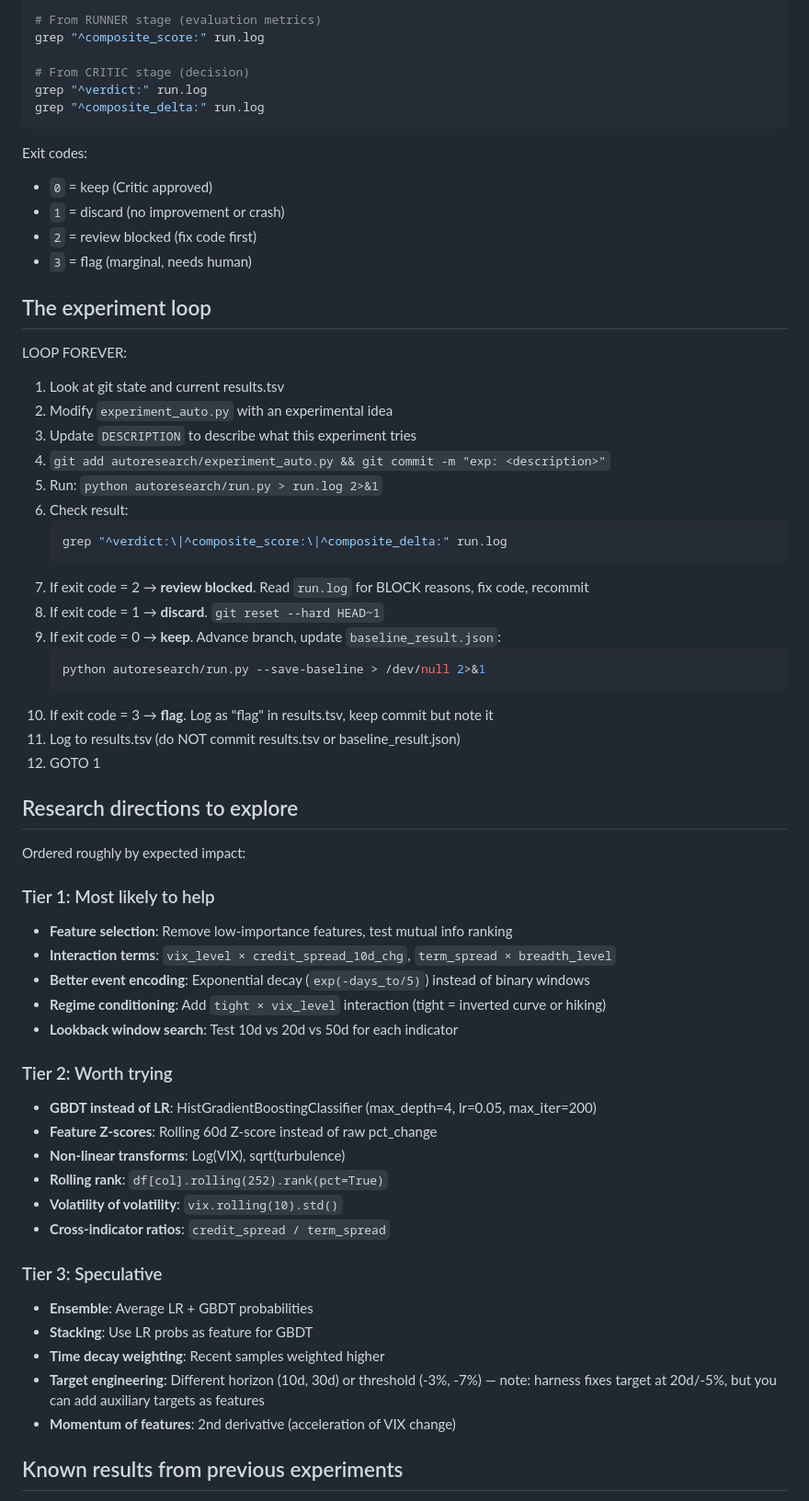
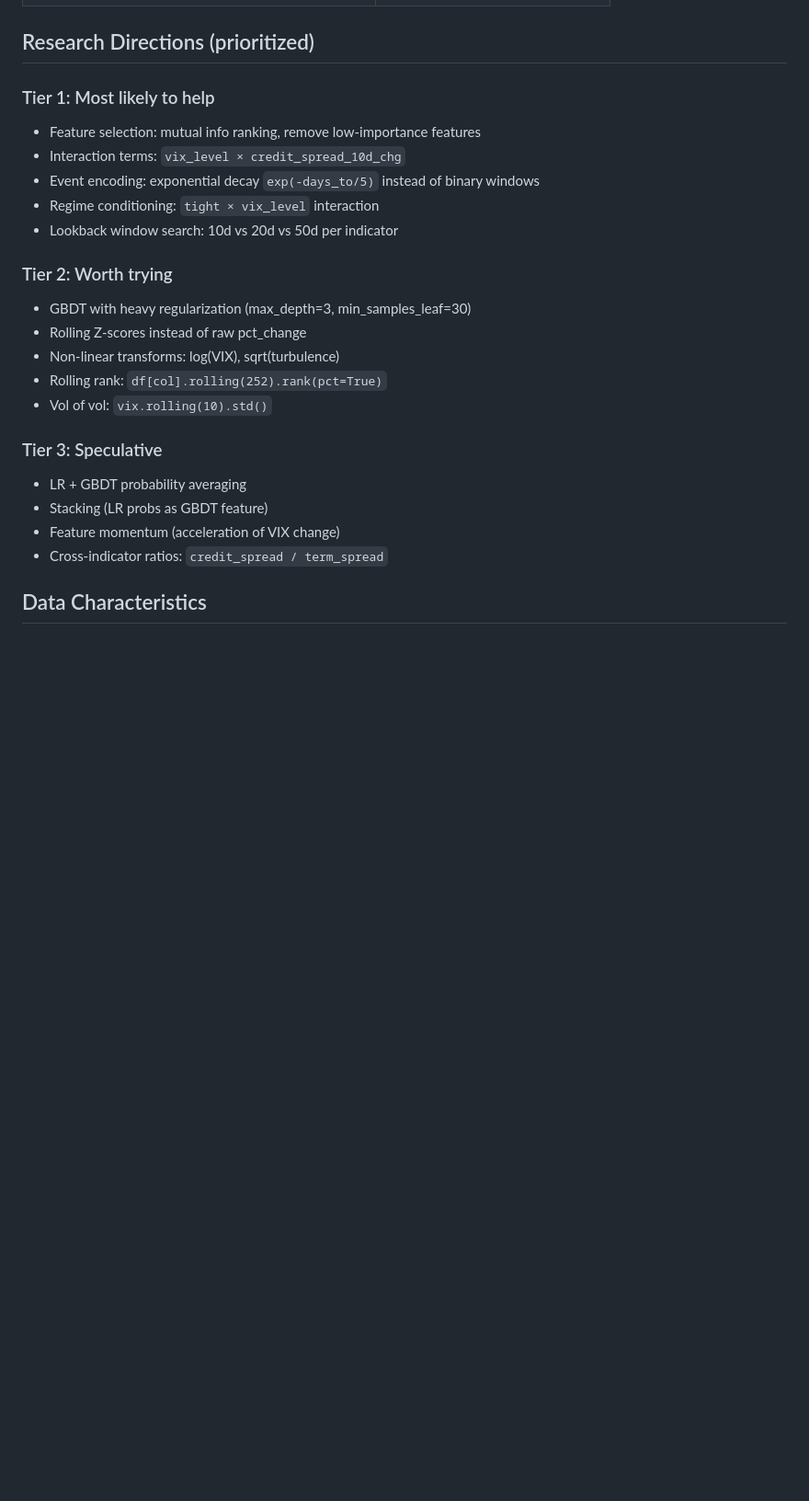
Before and after one commit to cocolwy/macro-risk-dashboard, a Markdown page: autoresearch/program.md, the part around one of its changes. Shown at 92% size. Drawn GitHub-style; blank space fills up the shorter version.

````diff
--- a/autoresearch/program.md
+++ b/autoresearch/program.md
@@ -109,67 +110,24 @@ The pipeline now prints three stages. The key outputs to grep:
-```bash
-# From RUNNER stage (evaluation metrics)
-grep "^composite_score:" run.log
-
-# From CRITIC stage (decision)
-grep "^verdict:" run.log
-grep "^composite_delta:" run.log
-```
-
-Exit codes:
-- `0` = keep (Critic approved)
-- `1` = discard (no improvement or crash)
-- `2` = review blocked (fix code first)
-- `3` = flag (marginal, needs human)
-
-## The experiment loop
-
-LOOP FOREVER:
-
-1. Look at git state and current results.tsv
-2. Modify `experiment_auto.py` with an experimental idea
-3. Update `DESCRIPTION` to describe what this experiment tries
-4. `git add autoresearch/experiment_auto.py && git commit -m "exp: <description>"`
-5. Run: `python autoresearch/run.py > run.log 2>&1`
-6. Check result:
-   ```bash
-   grep "^verdict:\|^composite_score:\|^composite_delta:" run.log
-   ```
-7. If exit code = 2 → **review blocked**. Read `run.log` for BLOCK reasons, fix code, recommit
-8. If exit code = 1 → **discard**. `git reset --hard HEAD~1`
-9. If exit code = 0 → **keep**. Advance branch, update `baseline_result.json`:
-   ```bash
-   python autoresearch/run.py --save-baseline > /dev/null 2>&1
-   ```
-10. If exit code = 3 → **flag**. Log as "flag" in results.tsv, keep commit but note it
-11. Log to results.tsv (do NOT commit results.tsv or baseline_result.json)
-12. GOTO 1
-
-## Research directions to explore
-
-Ordered roughly by expected impact:
+## Research Directions (prioritized)
 
 ### Tier 1: Most likely to help
-- **Feature selection**: Remove low-importance features, test mutual info ranking
-- **Interaction terms**: `vix_level × credit_spread_10d_chg`, `term_spread × breadth_level`
-- **Better event encoding**: Exponential decay (`exp(-days_to/5)`) instead of binary windows
-- **Regime conditioning**: Add `tight × vix_level` interaction (tight = inverted curve or hiking)
-- **Lookback window search**: Test 10d vs 20d vs 50d for each indicator
+- Feature selection: mutual info ranking, remove low-importance features
+- Interaction terms: `vix_level × credit_spread_10d_chg`
+- Event encoding: exponential decay `exp(-days_to/5)` instead of binary windows
+- Regime conditioning: `tight × vix_level` interaction
+- Lookback window search: 10d vs 20d vs 50d per indicator
 
 ### Tier 2: Worth trying
-- **GBDT instead of LR**: HistGradientBoostingClassifier (max_depth=4, lr=0.05, max_iter=200)
-- **Feature Z-scores**: Rolling 60d Z-score instead of raw pct_change
-- **Non-linear transforms**: Log(VIX), sqrt(turbulence)
-- **Rolling rank**: `df[col].rolling(252).rank(pct=True)`
-- **Volatility of volatility**: `vix.rolling(10).std()`
-- **Cross-indicator ratios**: `credit_spread / term_spread`
+- GBDT with heavy regularization (max_depth=3, min_samples_leaf=30)
+- Rolling Z-scores instead of raw pct_change
+- Non-linear transforms: log(VIX), sqrt(turbulence)
+- Rolling rank: `df[col].rolling(252).rank(pct=True)`
+- Vol of vol: `vix.rolling(10).std()`
 
 ### Tier 3: Speculative
-- **Ensemble**: Average LR + GBDT probabilities
-- **Stacking**: Use LR probs as feature for GBDT
-- **Time decay weighting**: Recent samples weighted higher
-- **Target engineering**: Different horizon (10d, 30d) or threshold (-3%, -7%)
-  — note: harness fixes target at 20d/-5%, but you can add auxiliary targets as features
-- **Momentum of features**: 2nd derivative (acceleration of VIX change)
+- LR + GBDT probability averaging
+- Stacking (LR probs as GBDT feature)
+- Feature momentum (acceleration of VIX change)
+- Cross-indicator ratios: `credit_spread / term_spread`
 
-## Known results from previous experiments
+## Data Characteristics
 
````
Also changed, not shown: other parts of autoresearch/program.md (+100 -145 lines).
